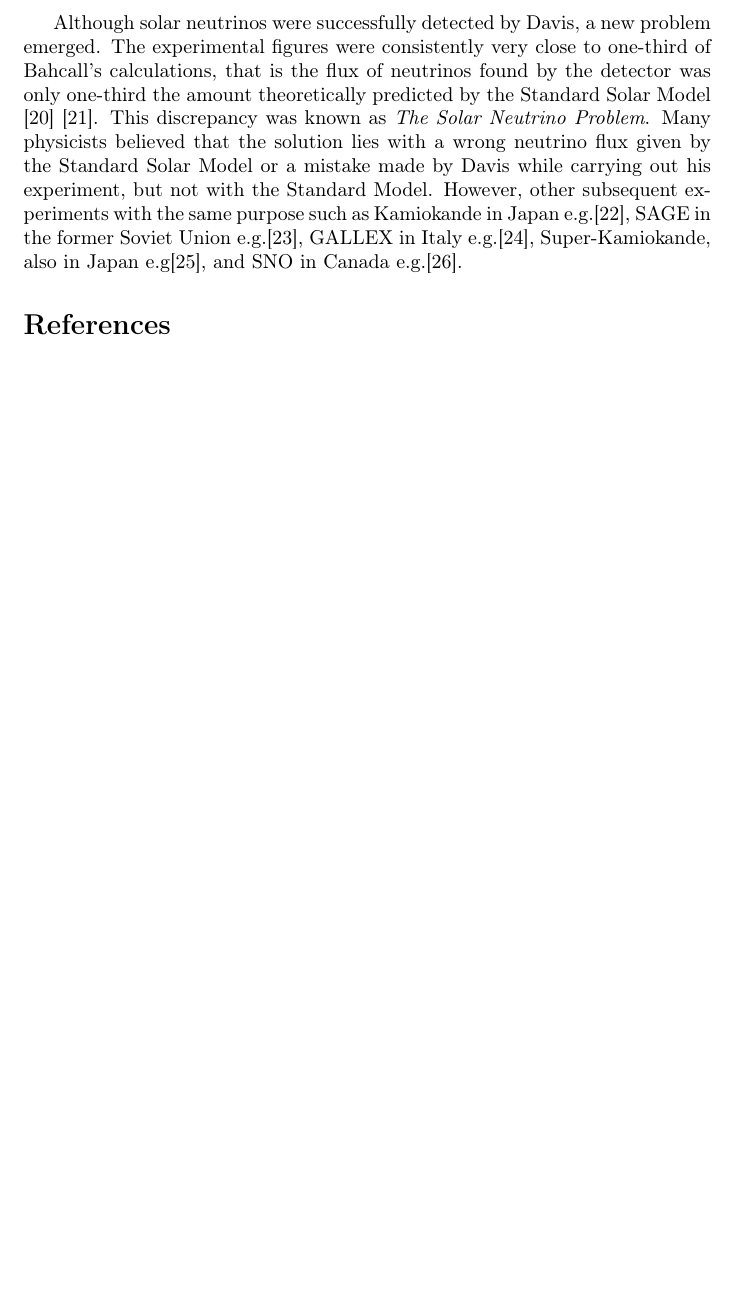
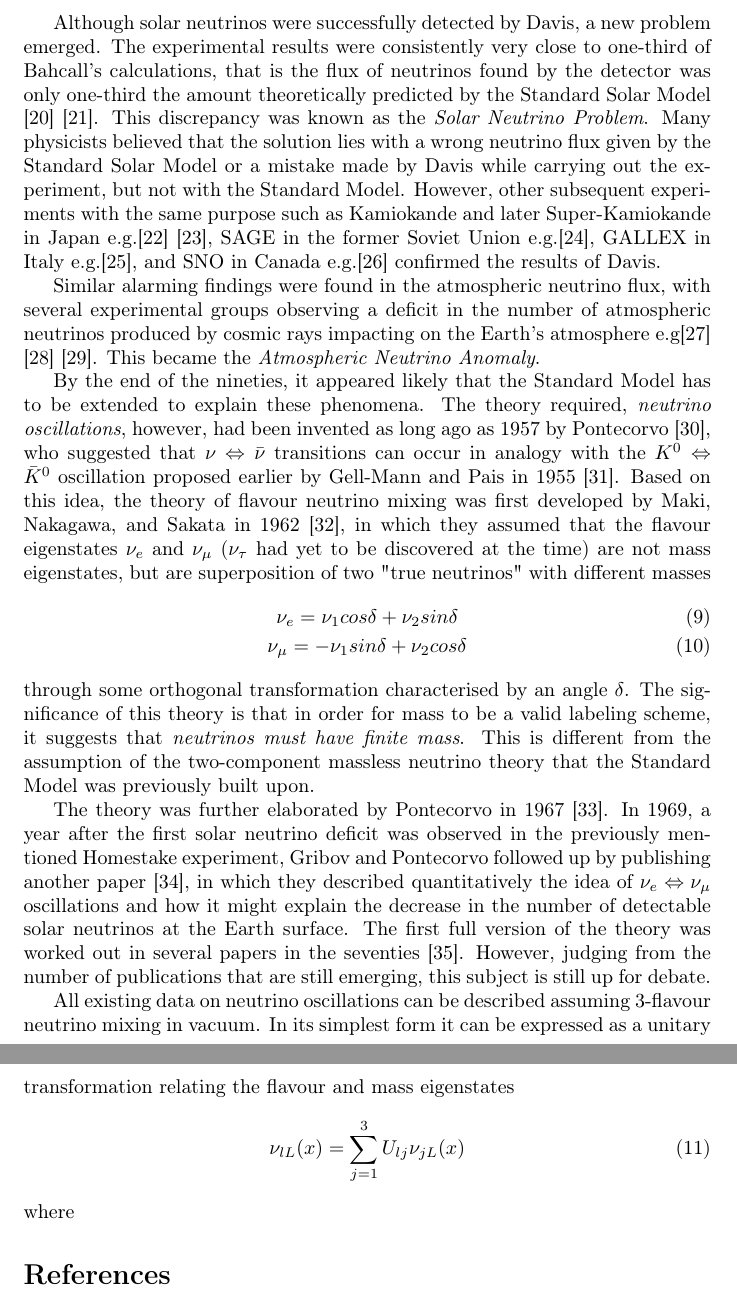
Before and after one commit to dovinhanhnguyen/research-review, a LaTeX paper (main.tex): part of page 3 of 4 before the commit and two parts of pages 3 and 4 of 6 after it, the two joined at a grey line, cut so that both start at the same text, the shorter picture padded with empty space. Compiled offline with pdfLaTeX.

Commit message:
Update on Overleaf.

```diff
--- a/main.tex
+++ b/main.tex
@@ -68,7 +68,25 @@ In this section
     \end{gather}
     A 380 cubic meter tank of a fluid rich in chlorine called perchloroethylene was placed 1,478 meters deep underground in the Homestake Gold Mine in South Dakota, USA to prevent interference from cosmic rays. Helium was bubbled through the fluid periodically to remove the argon that had formed, which were then counted by means of their radioactivity to determine how many neutrinos had been captured.
 
-    Although solar neutrinos were successfully detected by Davis, a new problem emerged. The experimental figures were consistently very close to one-third of Bahcall's calculations, that is the flux of neutrinos found by the detector was only one-third the amount theoretically predicted by the Standard Solar Model \cite{davis1998} \cite{bahcall2004}. This discrepancy was known as \textit{The Solar Neutrino Problem}. Many physicists believed that the solution lies with a wrong neutrino flux given by the Standard Solar Model or a mistake made by Davis while carrying out his experiment, but not with the Standard Model. However, other subsequent experiments with the same purpose such as Kamiokande in Japan e.g.\cite{kamiokande1991}, SAGE in the former Soviet Union e.g.\cite{sage1991}, GALLEX in Italy e.g.\cite{gallex1999}, Super-Kamiokande, also in Japan e.g\cite{superk2016}, and SNO in Canada e.g.\cite{sno2001}.
+    Although solar neutrinos were successfully detected by Davis, a new problem emerged. The experimental results were consistently very close to one-third of Bahcall's calculations, that is the flux of neutrinos found by the detector was only one-third the amount theoretically predicted by the Standard Solar Model \cite{davis1998} \cite{bahcall2004}. This discrepancy was known as the \textit{Solar Neutrino Problem}. Many physicists believed that the solution lies with a wrong neutrino flux given by the Standard Solar Model or a mistake made by Davis while carrying out the experiment, but not with the Standard Model. However, other subsequent experiments with the same purpose such as Kamiokande and later Super-Kamiokande in Japan e.g.\cite{kamiokande1991} \cite{superk2016}, SAGE in the former Soviet Union e.g.\cite{sage1991}, GALLEX in Italy e.g.\cite{gallex1999}, and SNO in Canada e.g.\cite{sno2001} confirmed the results of Davis.
+
+    Similar alarming findings were found in the atmospheric neutrino flux, with several experimental groups observing a deficit in the number of atmospheric neutrinos produced by cosmic rays impacting on the Earth’s atmosphere e.g\cite{hirata1998} \cite{casper1991} \cite{macro1998}. This became the \textit{Atmospheric Neutrino Anomaly}.
+
+    By the end of the nineties, it appeared likely that the Standard Model has to be extended to explain these phenomena. The theory required, \textit{neutrino oscillations}, however, had been invented as long ago as 1957 by Pontecorvo \cite{pontecorvo1957}, who suggested that $\nu \Leftrightarrow \bar{\nu}$ transitions can occur in analogy with the $K^{0} \Leftrightarrow \bar{K}^{0}$ oscillation proposed earlier by Gell-Mann and Pais in 1955 \cite{gellmann1955}. Based on this idea, the theory of flavour neutrino mixing was first developed by Maki, Nakagawa, and Sakata in 1962 \cite{mns1962}, in which they assumed that the flavour eigenstates $\nu_{e}$ and $\nu_{\mu}$ ($\nu_{\tau}$ had yet to be discovered at the time) are not mass eigenstates, but are superposition of two "true neutrinos" with different masses
+    \begin{gather}
+    	\nu_{e} = \nu_{1} cos\delta + \nu_{2} sin\delta \\
+        \nu_{\mu} = -\nu_{1} sin\delta + \nu_{2} cos\delta
+    \end{gather}
+    through some orthogonal transformation characterised by an angle $\delta$. The significance of this theory is that in order for mass to be a valid labeling scheme, it suggests that \textit{neutrinos must have finite mass}. This is different from the assumption of the two-component massless neutrino theory that the Standard Model was previously built upon.
+
+    The theory was further elaborated by Pontecorvo in 1967 \cite{pontecorvo1967}. In 1969, a year after the first solar neutrino deficit was observed in the previously mentioned Homestake experiment, Gribov and Pontecorvo followed up by publishing another paper \cite{pontecorvo1969}, in which they described quantitatively the idea of $\nu_{e} \Leftrightarrow \nu_{\mu}$ oscillations and how it might explain the decrease in the number of detectable solar neutrinos at the Earth surface. The first full version of the theory was worked out in several papers in the seventies \cite{fulltheory70s}. However, judging from the number of publications that are still emerging, this subject is still up for debate.
+
+    All existing data on neutrino oscillations can be described assuming
+3-flavour neutrino mixing in vacuum. In its simplest form it can be expressed as a unitary transformation relating the flavour and mass eigenstates
+	\begin{gather}
+    	\nu_{lL} (x) = \sum_{j=1}^{3} U_{lj} \nu_{jL} (x)
+    \end{gather}
+    where
 
 \begin{thebibliography}{99}
 
```
Also changed, not shown: main.tex (32 more changed lines).
